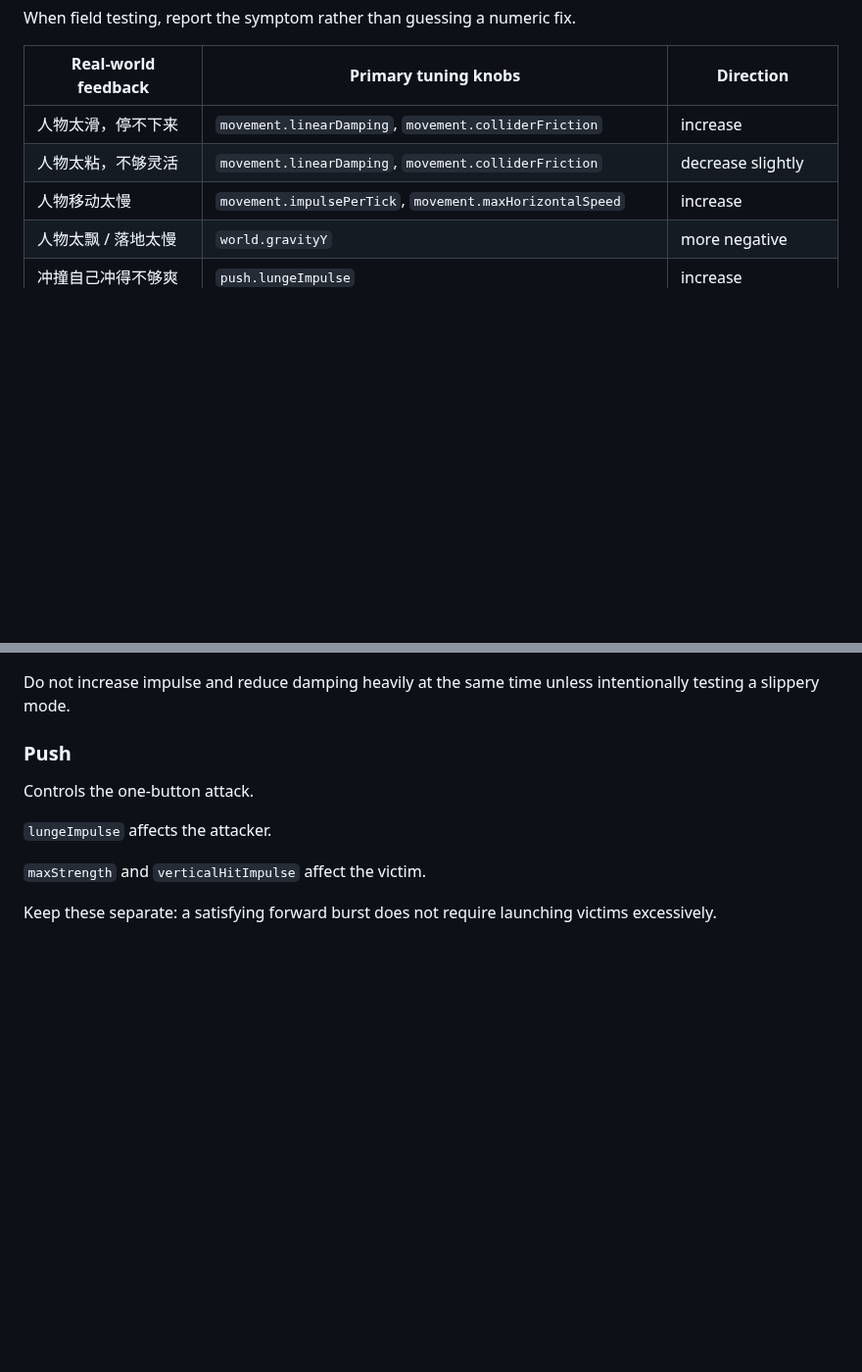
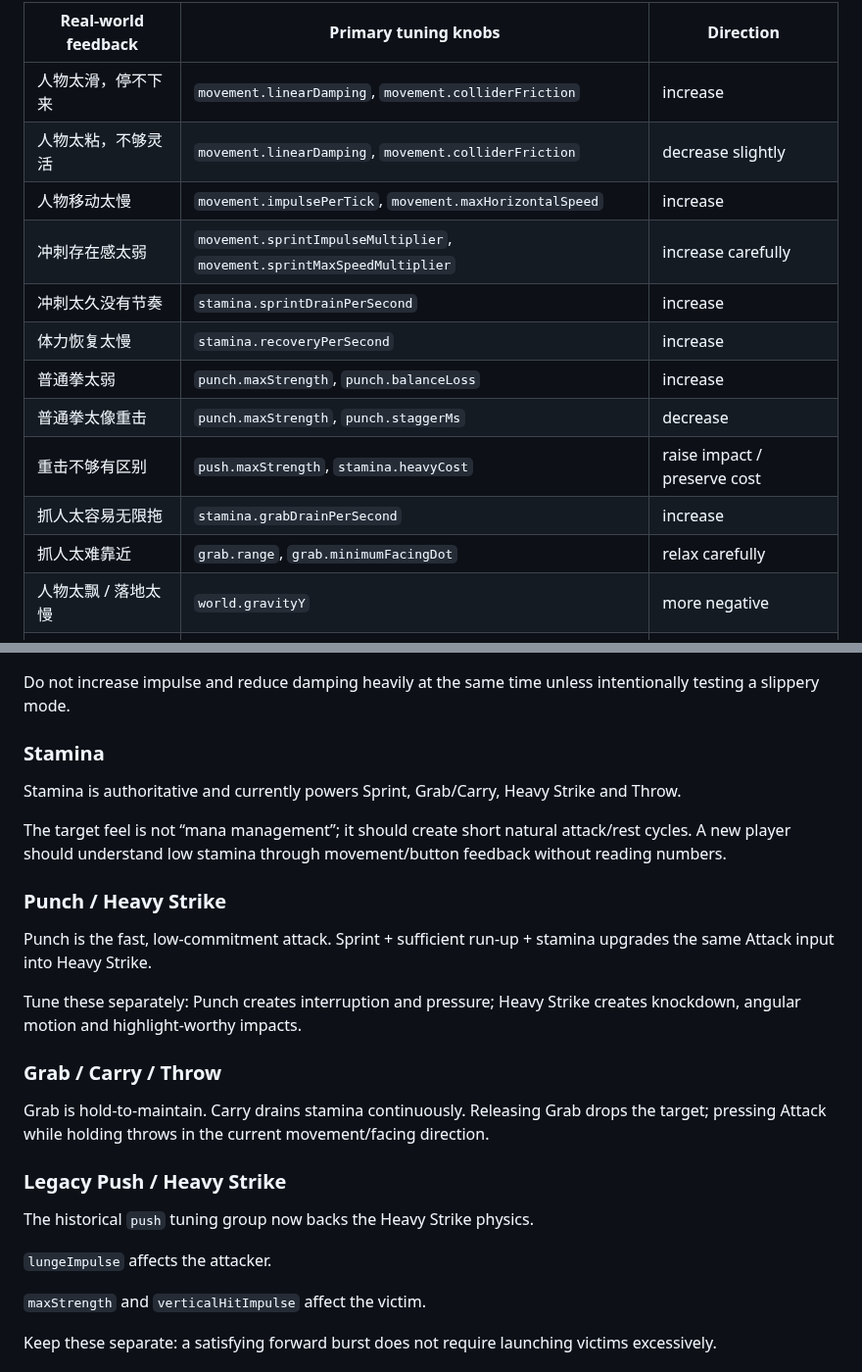
Before and after one commit to exasdwyh-commits/waiting-entertainment-prototype, a Markdown page: docs/TUNING.md, 2 parts joined by grey strips. Shown at 98% size. GitHub-like rendering; blank space fills up the shorter version.

Commit message:
docs: add stamina punch sprint and grapple tuning guidance

```diff
--- a/docs/TUNING.md
+++ b/docs/TUNING.md
@@ -17,6 +17,14 @@ When field testing, report the symptom rather than guessing a numeric fix.
 | 人物太滑，停不下来 | `movement.linearDamping`, `movement.colliderFriction` | increase |
 | 人物太粘，不够灵活 | `movement.linearDamping`, `movement.colliderFriction` | decrease slightly |
 | 人物移动太慢 | `movement.impulsePerTick`, `movement.maxHorizontalSpeed` | increase |
+| 冲刺存在感太弱 | `movement.sprintImpulseMultiplier`, `movement.sprintMaxSpeedMultiplier` | increase carefully |
+| 冲刺太久没有节奏 | `stamina.sprintDrainPerSecond` | increase |
+| 体力恢复太慢 | `stamina.recoveryPerSecond` | increase |
+| 普通拳太弱 | `punch.maxStrength`, `punch.balanceLoss` | increase |
+| 普通拳太像重击 | `punch.maxStrength`, `punch.staggerMs` | decrease |
+| 重击不够有区别 | `push.maxStrength`, `stamina.heavyCost` | raise impact / preserve cost |
+| 抓人太容易无限拖 | `stamina.grabDrainPerSecond` | increase |
+| 抓人太难靠近 | `grab.range`, `grab.minimumFacingDot` | relax carefully |
 | 人物太飘 / 落地太慢 | `world.gravityY` | more negative |
 | 冲撞自己冲得不够爽 | `push.lungeImpulse` | increase |
 | 撞到别人但击飞不明显 | `push.maxStrength`, `push.verticalHitImpulse` | increase |
@@ -55,9 +63,25 @@ The most important relationship is:
 
 Do not increase impulse and reduce damping heavily at the same time unless intentionally testing a slippery mode.
 
-### Push
+### Stamina
 
-Controls the one-button attack.
+Stamina is authoritative and currently powers Sprint, Grab/Carry, Heavy Strike and Throw.
+
+The target feel is not “mana management”; it should create short natural attack/rest cycles. A new player should understand low stamina through movement/button feedback without reading numbers.
+
+### Punch / Heavy Strike
+
+Punch is the fast, low-commitment attack. Sprint + sufficient run-up + stamina upgrades the same Attack input into Heavy Strike.
+
+Tune these separately: Punch creates interruption and pressure; Heavy Strike creates knockdown, angular motion and highlight-worthy impacts.
+
+### Grab / Carry / Throw
+
+Grab is hold-to-maintain. Carry drains stamina continuously. Releasing Grab drops the target; pressing Attack while holding throws in the current movement/facing direction.
+
+### Legacy Push / Heavy Strike
+
+The historical `push` tuning group now backs the Heavy Strike physics.
 
 `lungeImpulse` affects the attacker.
 
```
